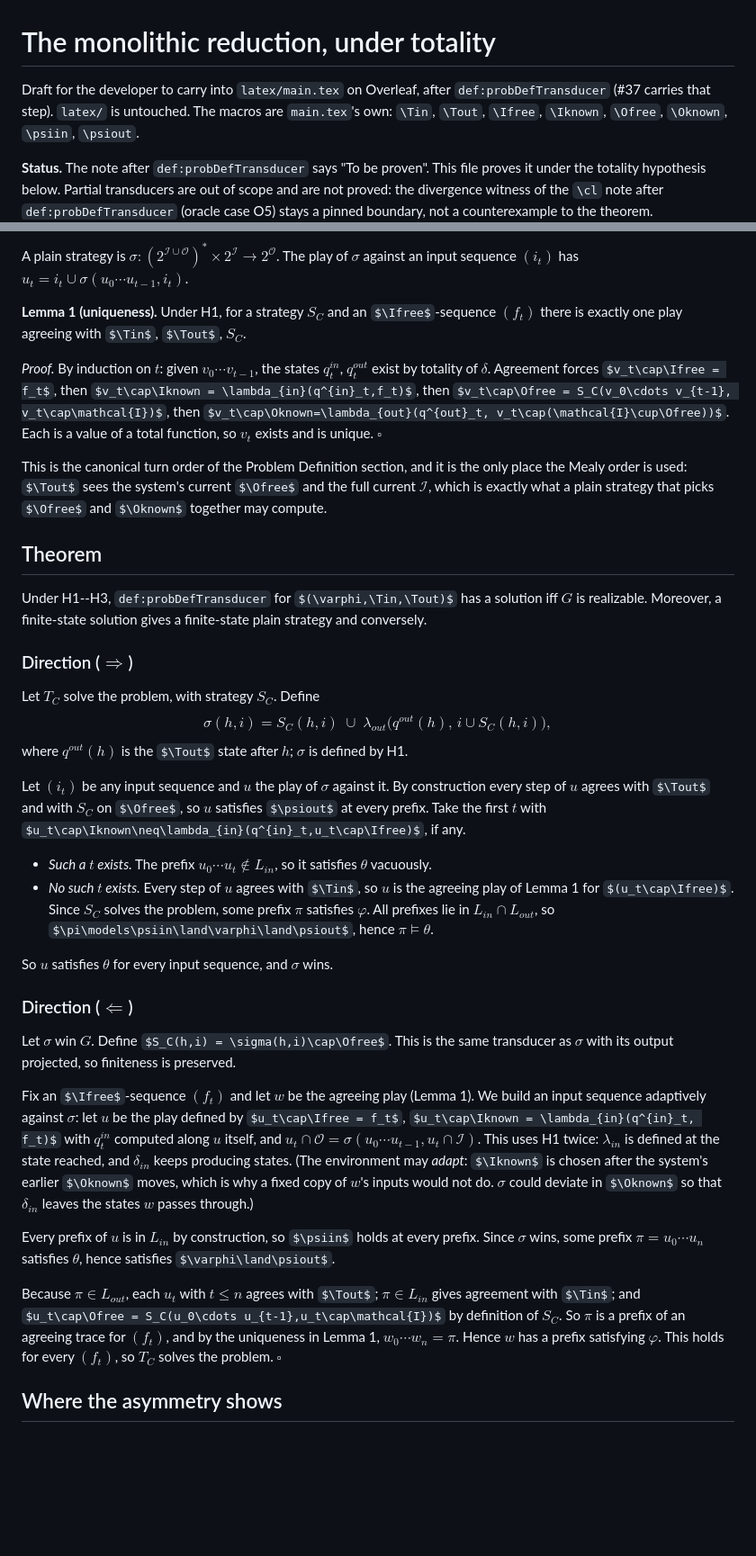
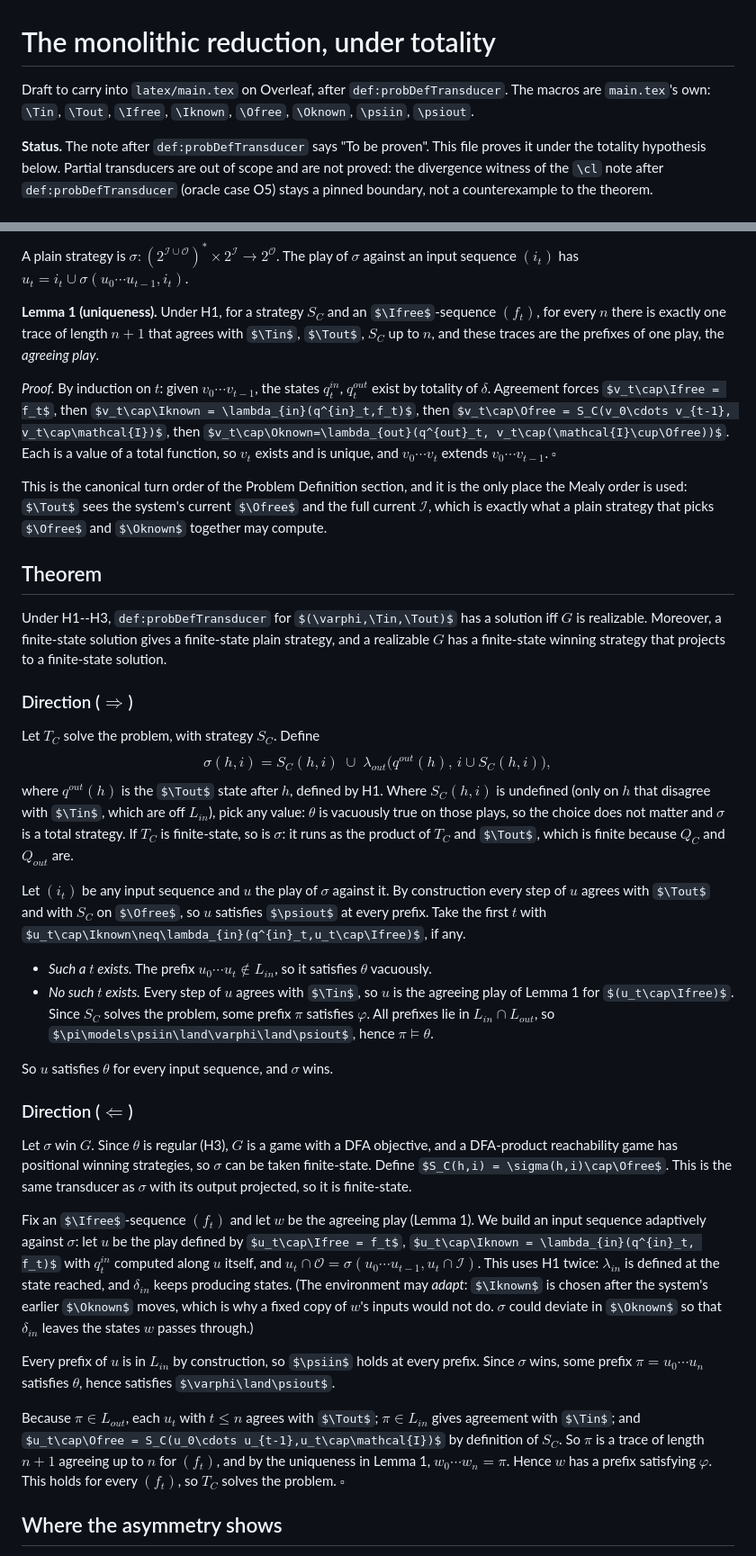
Before and after one commit to nadav-alon/ltlf-external-knowledge, a Markdown page: docs/theory/monolithic-reduction.md, 2 parts joined by grey strips. Shown at 90% size. Drawn GitHub-style; some formulas as TeX source; blank space fills up the shorter version.

Commit message:
Apply review: finite-state arguments, total sigma, Lemma 1 on prefixes, PRD wording (#36)
Co-Authored-By: Claude Sonnet 5.5 <noreply@anthropic.com>

```diff
--- a/docs/theory/monolithic-reduction.md
+++ b/docs/theory/monolithic-reduction.md
@@ -1,7 +1,6 @@
 # The monolithic reduction, under totality
 
-Draft for the developer to carry into `latex/main.tex` on Overleaf, after `def:probDefTransducer` (#37 carries that step).
-`latex/` is untouched.
+Draft to carry into `latex/main.tex` on Overleaf, after `def:probDefTransducer`.
 The macros are `main.tex`'s own: `\Tin`, `\Tout`, `\Ifree`, `\Iknown`, `\Ofree`, `\Oknown`, `\psiin`, `\psiout`.
 
 **Status.**
@@ -43,26 +42,28 @@ A plain strategy is $\sigma:(2^{\mathcal{I}\cup\mathcal{O}})^*\times2^{\mathcal{
 The play of $\sigma$ against an input sequence $(i_t)$ has $u_t = i_t\cup\sigma(u_0\cdots u_{t-1}, i_t)$.
 
 **Lemma 1 (uniqueness).**
-Under H1, for a strategy $S_C$ and an $\Ifree$-sequence $(f_t)$ there is exactly one play agreeing with $\Tin$, $\Tout$, $S_C$.
+Under H1, for a strategy $S_C$ and an $\Ifree$-sequence $(f_t)$, for every $n$ there is exactly one trace of length $n+1$ that agrees with $\Tin$, $\Tout$, $S_C$ up to $n$, and these traces are the prefixes of one play, the *agreeing play*.
 
 *Proof.*
 By induction on $t$: given $v_0\cdots v_{t-1}$, the states $q^{in}_t$, $q^{out}_t$ exist by totality of $\delta$.
 Agreement forces $v_t\cap\Ifree = f_t$, then $v_t\cap\Iknown = \lambda_{in}(q^{in}_t,f_t)$, then $v_t\cap\Ofree = S_C(v_0\cdots v_{t-1}, v_t\cap\mathcal{I})$, then $v_t\cap\Oknown=\lambda_{out}(q^{out}_t, v_t\cap(\mathcal{I}\cup\Ofree))$.
-Each is a value of a total function, so $v_t$ exists and is unique. $\square$
+Each is a value of a total function, so $v_t$ exists and is unique, and $v_0\cdots v_t$ extends $v_0\cdots v_{t-1}$. $\square$
 
 This is the canonical turn order of the Problem Definition section, and it is the only place the Mealy order is used: $\Tout$ sees the system's current $\Ofree$ and the full current $\mathcal{I}$, which is exactly what a plain strategy that picks $\Ofree$ and $\Oknown$ together may compute.
 
 ## Theorem
 
 Under H1--H3, `def:probDefTransducer` for $(\varphi,\Tin,\Tout)$ has a solution iff $G$ is realizable.
-Moreover, a finite-state solution gives a finite-state plain strategy and conversely.
+Moreover, a finite-state solution gives a finite-state plain strategy, and a realizable $G$ has a finite-state winning strategy that projects to a finite-state solution.
 
 ### Direction ($\Rightarrow$)
 
 Let $T_C$ solve the problem, with strategy $S_C$.
 Define
 $$\sigma(h, i) = S_C(h,i)\;\cup\;\lambda_{out}\big(q^{out}(h),\, i\cup S_C(h,i)\big),$$
-where $q^{out}(h)$ is the $\Tout$ state after $h$; $\sigma$ is defined by H1.
+where $q^{out}(h)$ is the $\Tout$ state after $h$, defined by H1.
+Where $S_C(h,i)$ is undefined (only on $h$ that disagree with $\Tin$, which are off $L_{in}$), pick any value: $\theta$ is vacuously true on those plays, so the choice does not matter and $\sigma$ is a total strategy.
+If $T_C$ is finite-state, so is $\sigma$: it runs as the product of $T_C$ and $\Tout$, which is finite because $Q_C$ and $Q_{out}$ are.
 
 Let $(i_t)$ be any input sequence and $u$ the play of $\sigma$ against it.
 By construction every step of $u$ agrees with $\Tout$ and with $S_C$ on $\Ofree$, so $u$ satisfies $\psiout$ at every prefix.
@@ -78,8 +79,9 @@ So $u$ satisfies $\theta$ for every input sequence, and $\sigma$ wins.
 ### Direction ($\Leftarrow$)
 
 Let $\sigma$ win $G$.
+Since $\theta$ is regular (H3), $G$ is a game with a DFA objective, and a DFA-product reachability game has positional winning strategies, so $\sigma$ can be taken finite-state.
 Define $S_C(h,i) = \sigma(h,i)\cap\Ofree$.
-This is the same transducer as $\sigma$ with its output projected, so finiteness is preserved.
+This is the same transducer as $\sigma$ with its output projected, so it is finite-state.
 
 Fix an $\Ifree$-sequence $(f_t)$ and let $w$ be the agreeing play (Lemma 1).
 We build an input sequence adaptively against $\sigma$: let $u$ be the play defined by $u_t\cap\Ifree = f_t$, $u_t\cap\Iknown = \lambda_{in}(q^{in}_t, f_t)$ with $q^{in}_t$ computed along $u$ itself, and $u_t\cap\mathcal{O}=\sigma(u_0\cdots u_{t-1},u_t\cap\mathcal{I})$.
@@ -90,7 +92,7 @@ Every prefix of $u$ is in $L_{in}$ by construction, so $\psiin$ holds at every p
 Since $\sigma$ wins, some prefix $\pi=u_0\cdots u_n$ satisfies $\theta$, hence satisfies $\varphi\land\psiout$.
 
 Because $\pi\in L_{out}$, each $u_t$ with $t\le n$ agrees with $\Tout$; $\pi\in L_{in}$ gives agreement with $\Tin$; and $u_t\cap\Ofree = S_C(u_0\cdots u_{t-1},u_t\cap\mathcal{I})$ by definition of $S_C$.
-So $\pi$ is a prefix of an agreeing trace for $(f_t)$, and by the uniqueness in Lemma 1, $w_0\cdots w_n=\pi$.
+So $\pi$ is a trace of length $n+1$ agreeing up to $n$ for $(f_t)$, and by the uniqueness in Lemma 1, $w_0\cdots w_n=\pi$.
 Hence $w$ has a prefix satisfying $\varphi$.
 This holds for every $(f_t)$, so $T_C$ solves the problem. $\square$
 
```
Also changed, not shown: docs/prd/ltlfsynt-oracle.md (+3 -2 lines).
